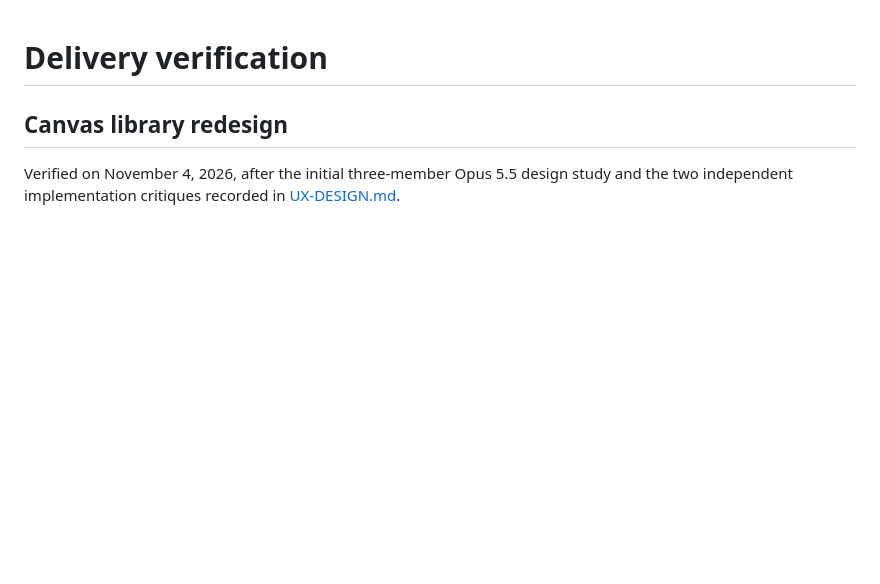
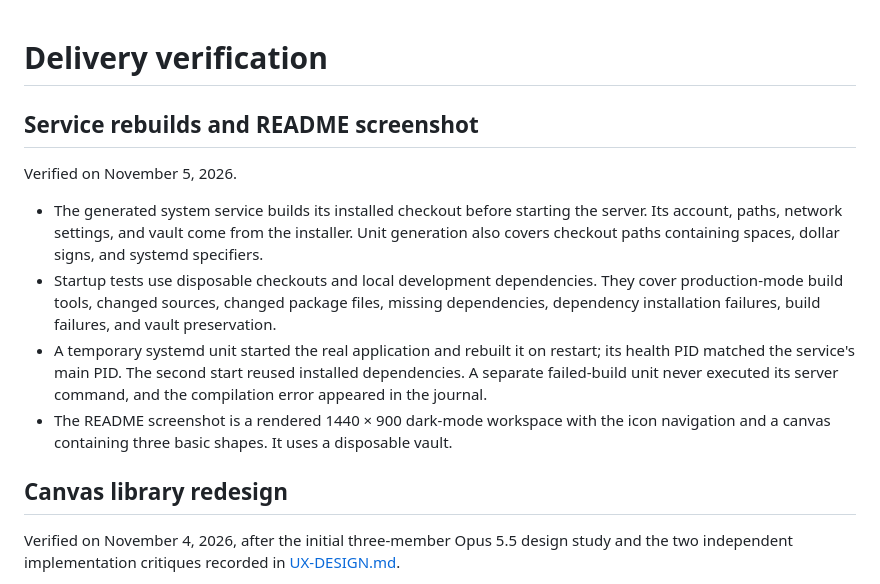
Before and after one commit to Arzuparreta/excalidraws, a Markdown page: docs/VALIDATION.md, the part around the change. GitHub-like rendering; blank space fills up the shorter version.

```diff
--- a/docs/VALIDATION.md
+++ b/docs/VALIDATION.md
@@ -1,4 +1,22 @@
 # Delivery verification
+
+## Service rebuilds and README screenshot
+
+Verified on November 5, 2026.
+
+- The generated system service builds its installed checkout before starting the
+  server. Its account, paths, network settings, and vault come from the installer.
+  Unit generation also covers checkout paths containing spaces, dollar signs, and
+  systemd specifiers.
+- Startup tests use disposable checkouts and local development dependencies. They
+  cover production-mode build tools, changed sources, changed package files, missing
+  dependencies, dependency installation failures, build failures, and vault preservation.
+- A temporary systemd unit started the real application and rebuilt it on restart;
+  its health PID matched the service's main PID. The second start reused installed
+  dependencies. A separate failed-build unit never executed its server command, and
+  the compilation error appeared in the journal.
+- The README screenshot is a rendered 1440 × 900 dark-mode workspace with the icon
+  navigation and a canvas containing three basic shapes. It uses a disposable vault.
 
 ## Canvas library redesign
 
```
Also changed, not shown: README.md (+29 -10 lines), docs/screenshots/workspace.png, 4 other files.
